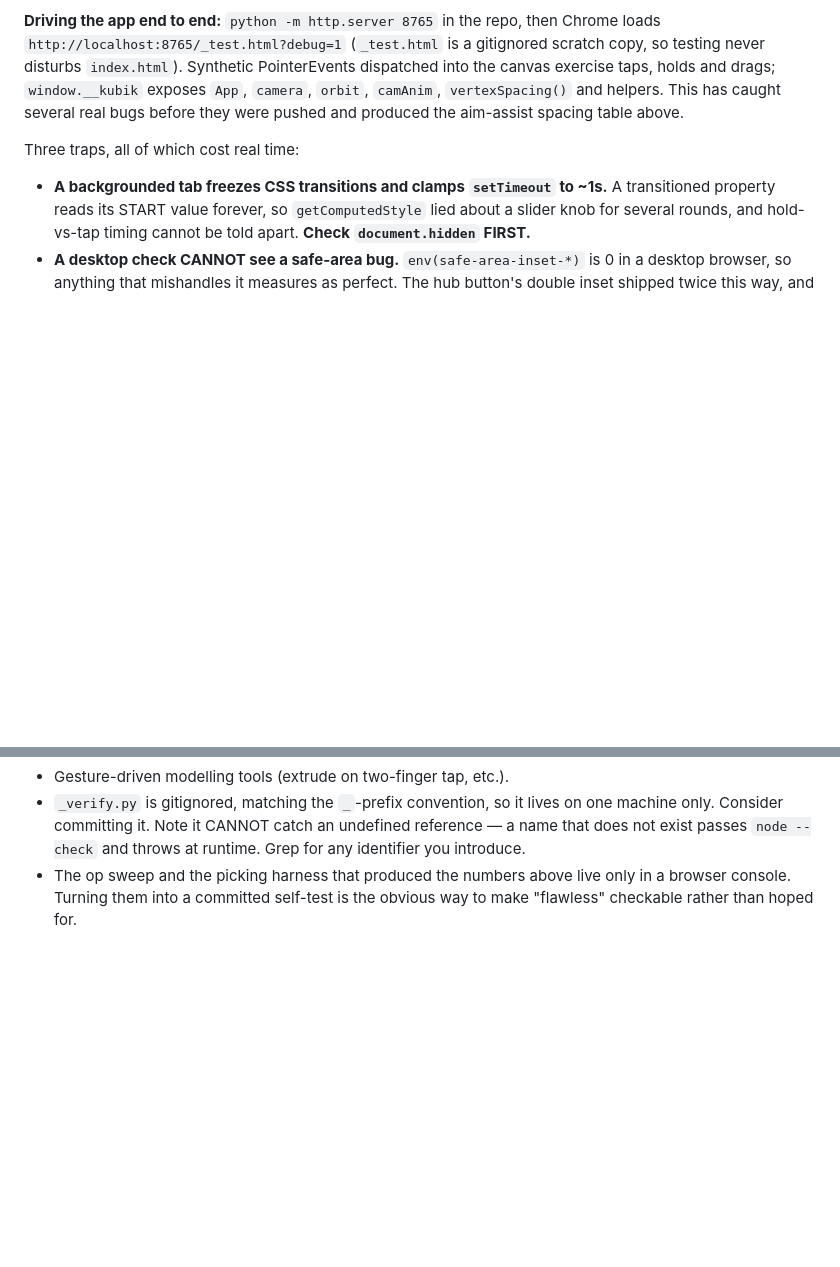
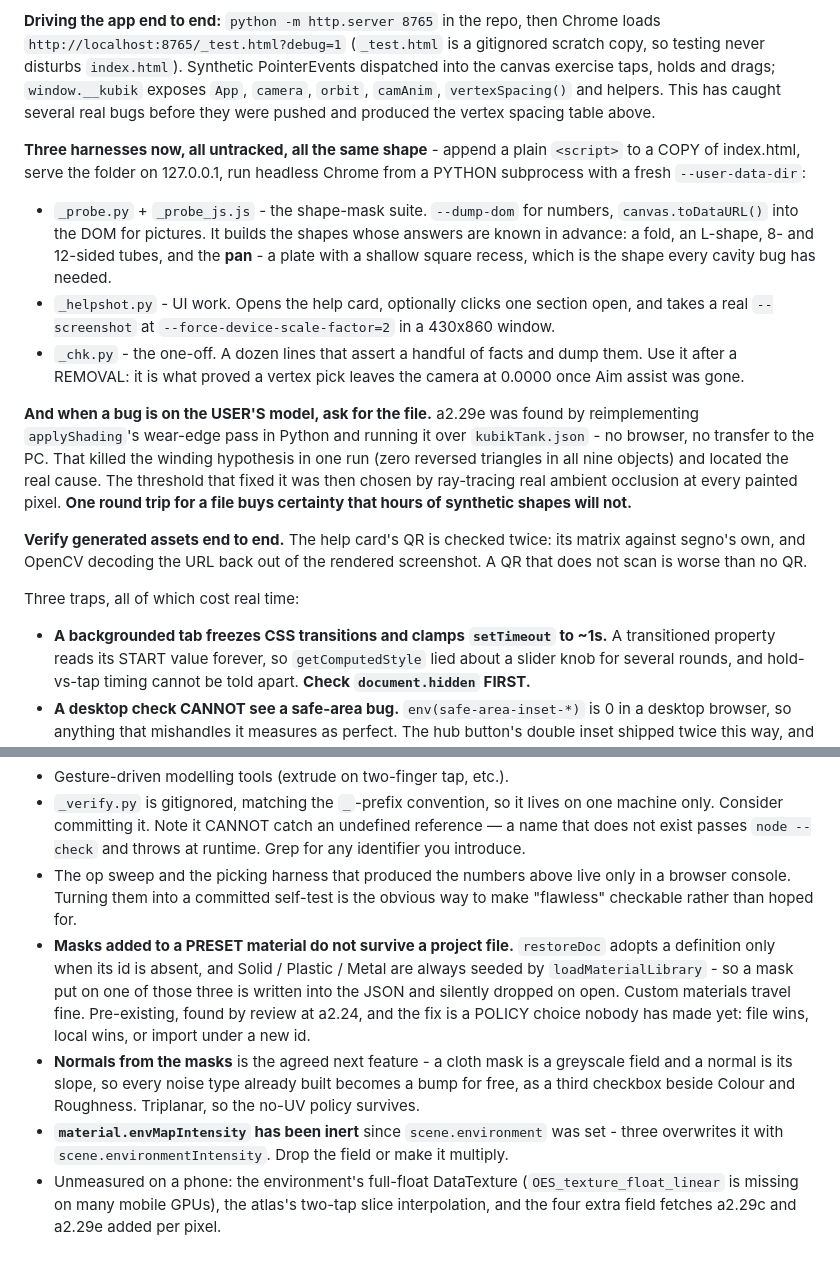
Before and after one commit to Zeghreit/kubik, a Markdown page: CURRENT_STATE.md, 2 parts joined by grey strips. GitHub-like rendering; blank space fills up the shorter version.

Commit message:
CURRENT_STATE: the harnesses, the file lesson, the open threads
Testing loop now names all three harnesses (_probe, _helpshot, _chk), the
pan shape, and the rule that came out of a2.29e: when a bug is on the user's
model, ask for the file and measure it offline in Python rather than
building another synthetic shape. Plus: verify generated assets end to end.

Open threads gained the five that were only in the session plan - the preset
material / project file policy question, normals from the masks, the inert
envMapIntensity, and what is still unmeasured on a phone.

```diff
--- a/CURRENT_STATE.md
+++ b/CURRENT_STATE.md
@@ -1891,7 +1891,36 @@ is a gitignored scratch copy, so testing never disturbs `index.html`).
 Synthetic PointerEvents dispatched into the canvas exercise taps, holds and
 drags; `window.__kubik` exposes `App`, `camera`, `orbit`, `camAnim`,
 `vertexSpacing()` and helpers. This has caught several real bugs before they
-were pushed and produced the aim-assist spacing table above.
+were pushed and produced the vertex spacing table above.
+
+**Three harnesses now, all untracked, all the same shape** - append a plain
+`<script>` to a COPY of index.html, serve the folder on 127.0.0.1, run
+headless Chrome from a PYTHON subprocess with a fresh `--user-data-dir`:
+
+- `_probe.py` + `_probe_js.js` - the shape-mask suite. `--dump-dom` for
+  numbers, `canvas.toDataURL()` into the DOM for pictures. It builds the
+  shapes whose answers are known in advance: a fold, an L-shape, 8- and
+  12-sided tubes, and the **pan** - a plate with a shallow square recess,
+  which is the shape every cavity bug has needed.
+- `_helpshot.py` - UI work. Opens the help card, optionally clicks one
+  section open, and takes a real `--screenshot` at
+  `--force-device-scale-factor=2` in a 430x860 window.
+- `_chk.py` - the one-off. A dozen lines that assert a handful of facts and
+  dump them. Use it after a REMOVAL: it is what proved a vertex pick leaves
+  the camera at 0.0000 once Aim assist was gone.
+
+**And when a bug is on the USER'S model, ask for the file.** a2.29e was
+found by reimplementing `applyShading`'s wear-edge pass in Python and
+running it over `kubikTank.json` - no browser, no transfer to the PC. That
+killed the winding hypothesis in one run (zero reversed triangles in all
+nine objects) and located the real cause. The threshold that fixed it was
+then chosen by ray-tracing real ambient occlusion at every painted pixel.
+**One round trip for a file buys certainty that hours of synthetic shapes
+will not.**
+
+**Verify generated assets end to end.** The help card's QR is checked twice:
+its matrix against segno's own, and OpenCV decoding the URL back out of the
+rendered screenshot. A QR that does not scan is worse than no QR.
 
 Three traps, all of which cost real time:
 
@@ -2388,3 +2417,21 @@ one re-run (4 cubes, Euler 8 → 4).
 - The op sweep and the picking harness that produced the numbers above live
   only in a browser console. Turning them into a committed self-test is the
   obvious way to make "flawless" checkable rather than hoped for.
+- **Masks added to a PRESET material do not survive a project file.**
+  `restoreDoc` adopts a definition only when its id is absent, and Solid /
+  Plastic / Metal are always seeded by `loadMaterialLibrary` - so a mask put
+  on one of those three is written into the JSON and silently dropped on
+  open. Custom materials travel fine. Pre-existing, found by review at a2.24,
+  and the fix is a POLICY choice nobody has made yet: file wins, local wins,
+  or import under a new id.
+- **Normals from the masks** is the agreed next feature - a cloth mask is a
+  greyscale field and a normal is its slope, so every noise type already
+  built becomes a bump for free, as a third checkbox beside Colour and
+  Roughness. Triplanar, so the no-UV policy survives.
+- **`material.envMapIntensity` has been inert** since `scene.environment` was
+  set - three overwrites it with `scene.environmentIntensity`. Drop the field
+  or make it multiply.
+- Unmeasured on a phone: the environment's full-float DataTexture
+  (`OES_texture_float_linear` is missing on many mobile GPUs), the atlas's
+  two-tap slice interpolation, and the four extra field fetches a2.29c and
+  a2.29e added per pixel.
```
